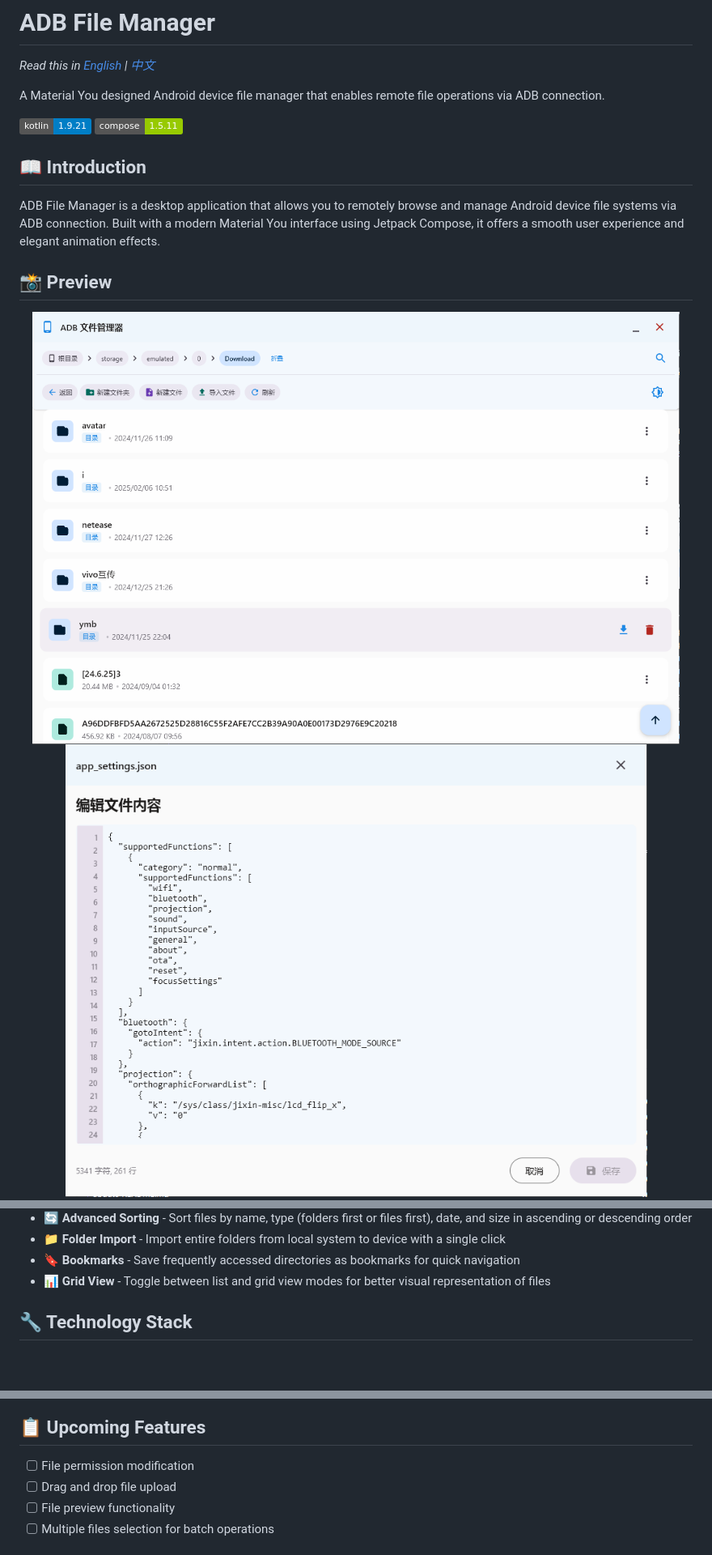
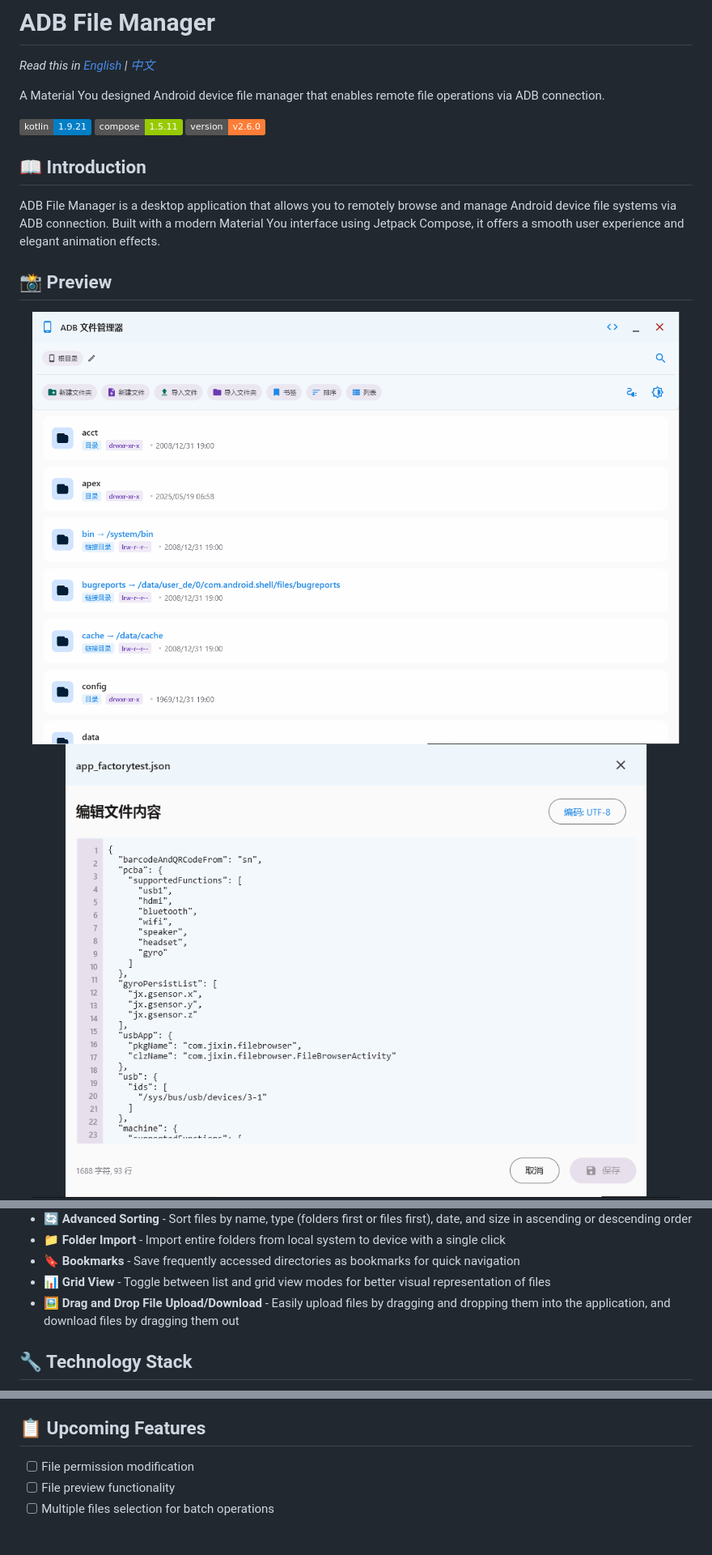
Before and after one commit to wkbin/AdbFileManager, a Markdown page: README.md, 3 parts joined by grey strips. Shown at 81% size. GitHub-like rendering; pictures changed too: docs/images/1.png, docs/images/2.png; badges without logos; blank space fills up the shorter version.

Commit message:
docs: update README

```diff
--- a/README.md
+++ b/README.md
@@ -6,6 +6,7 @@ A Material You designed Android device file manager that enables remote file ope
 
 ![Kotlin](https://img.shields.io/badge/kotlin-1.9.21-blue.svg)
 ![Compose](https://img.shields.io/badge/compose-1.5.11-green.svg)
+![Version](https://img.shields.io/badge/version-v2.6.0-orange.svg)
 
 ## 📖 Introduction
 
@@ -36,6 +37,7 @@ ADB File Manager is a desktop application that allows you to remotely browse and
 - 📁 **Folder Import** - Import entire folders from local system to device with a single click
 - 🔖 **Bookmarks** - Save frequently accessed directories as bookmarks for quick navigation
 - 📊 **Grid View** - Toggle between list and grid view modes for better visual representation of files
+- 🖼️ **Drag and Drop File Upload/Download** - Easily upload files by dragging and dropping them into the application, and download files by dragging them out
 
 ## 🔧 Technology Stack
 
@@ -118,7 +120,6 @@ ADB File Manager is a desktop application that allows you to remotely browse and
 ## 📋 Upcoming Features
 
 - [ ] File permission modification
-- [ ] Drag and drop file upload
 - [ ] File preview functionality
 - [ ] Multiple files selection for batch operations
 
```
Also changed, not shown: README_zh.md (+3 -2 lines).
